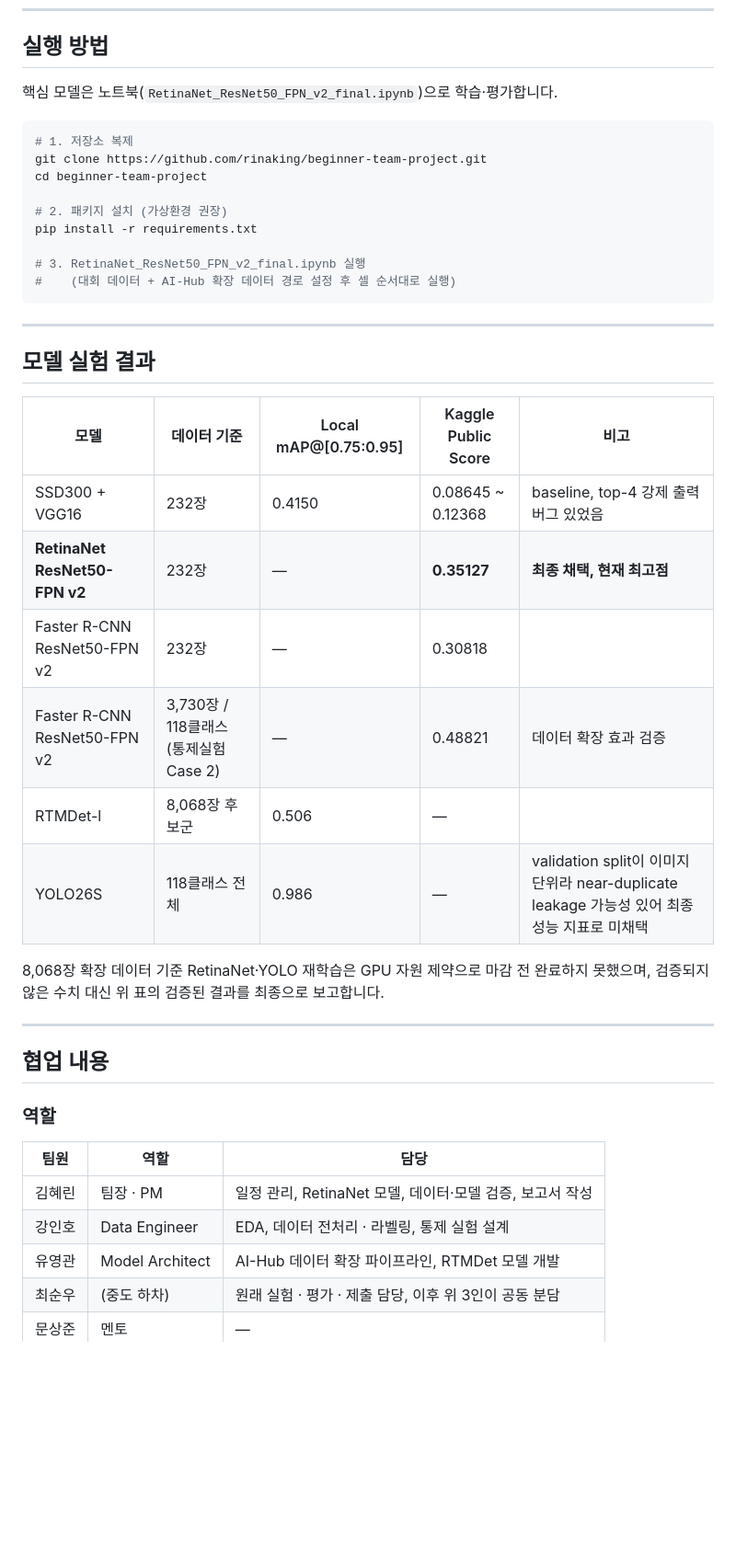
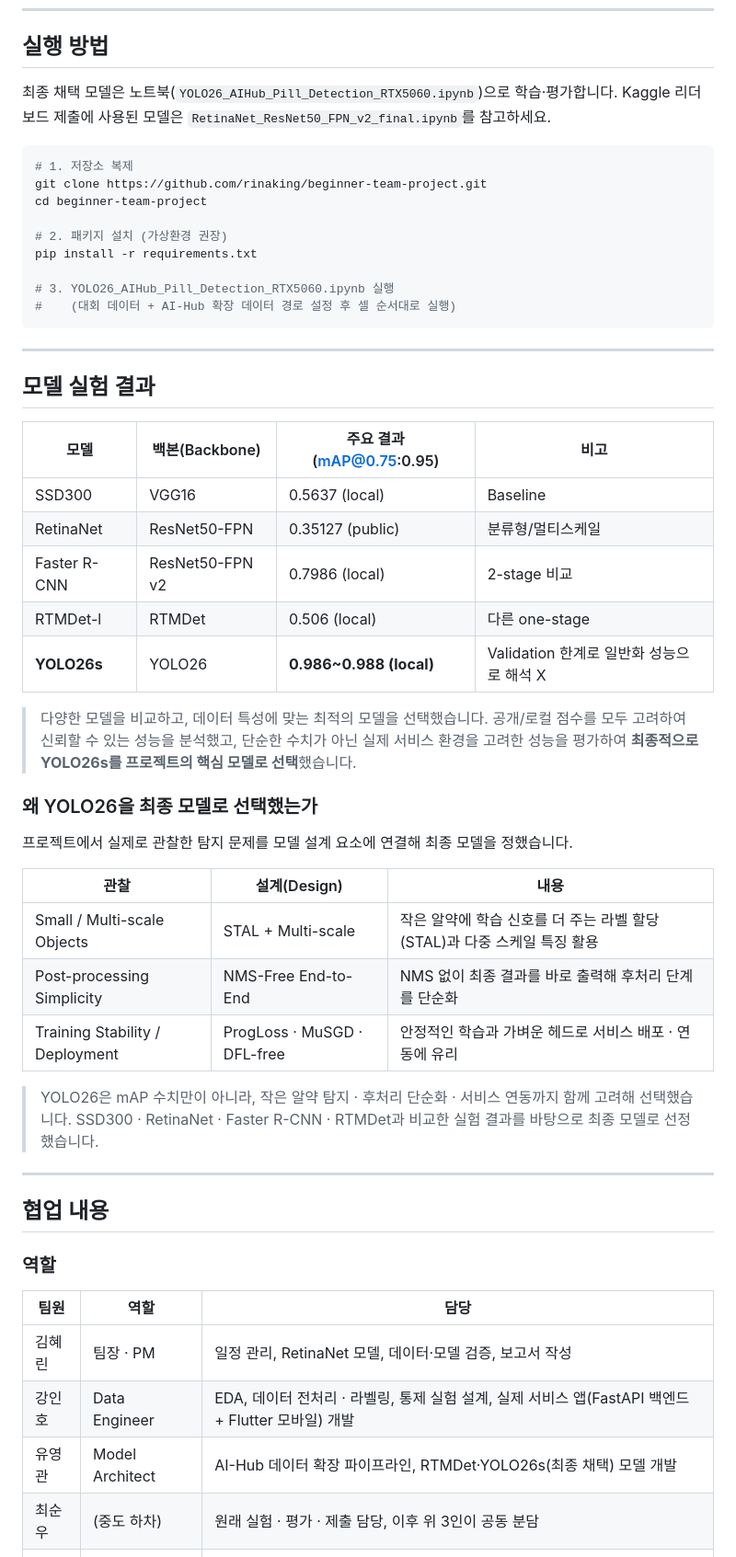
Before and after one commit to rinaking/beginner-team-project, a Markdown page: README.md, the part around one of its changes. Shown at 92% size. Drawn GitHub-style; blank space fills up the shorter version.

````diff
--- a/README.md
+++ b/README.md
@@ -83,7 +86,7 @@ beginner-team-project/
 
 ## 실행 방법
 
-핵심 모델은 노트북(`RetinaNet_ResNet50_FPN_v2_final.ipynb`)으로 학습·평가합니다.
+최종 채택 모델은 노트북(`YOLO26_AIHub_Pill_Detection_RTX5060.ipynb`)으로 학습·평가합니다. Kaggle 리더보드 제출에 사용된 모델은 `RetinaNet_ResNet50_FPN_v2_final.ipynb`를 참고하세요.
 
 ```bash
 # 1. 저장소 복제
@@ -93,7 +96,7 @@ cd beginner-team-project
 # 2. 패키지 설치 (가상환경 권장)
 pip install -r requirements.txt
 
-# 3. RetinaNet_ResNet50_FPN_v2_final.ipynb 실행
+# 3. YOLO26_AIHub_Pill_Detection_RTX5060.ipynb 실행
 #    (대회 데이터 + AI-Hub 확장 데이터 경로 설정 후 셀 순서대로 실행)
 ```
 
@@ -101,16 +104,27 @@ pip install -r requirements.txt
 
 ## 모델 실험 결과
 
-| 모델 | 데이터 기준 | Local mAP@[0.75:0.95] | Kaggle Public Score | 비고 |
-| --- | --- | --- | --- | --- |
-| SSD300 + VGG16 | 232장 | 0.4150 | 0.08645 ~ 0.12368 | baseline, top-4 강제 출력 버그 있었음 |
-| **RetinaNet ResNet50-FPN v2** | 232장 | — | **0.35127** | **최종 채택, 현재 최고점** |
-| Faster R-CNN ResNet50-FPN v2 | 232장 | — | 0.30818 | |
-| Faster R-CNN ResNet50-FPN v2 | 3,730장 / 118클래스 (통제실험 Case 2) | — | 0.48821 | 데이터 확장 효과 검증 |
-| RTMDet-l | 8,068장 후보군 | 0.506 | — | |
-| YOLO26S | 118클래스 전체 | 0.986 | — | validation split이 이미지 단위라 near-duplicate leakage 가능성 있어 최종 성능 지표로 미채택 |
+| 모델 | 백본(Backbone) | 주요 결과 (mAP@0.75:0.95) | 비고 |
+| --- | --- | --- | --- |
+| SSD300 | VGG16 | 0.5637 (local) | Baseline |
+| RetinaNet | ResNet50-FPN | 0.35127 (public) | 분류형/멀티스케일 |
+| Faster R-CNN | ResNet50-FPN v2 | 0.7986 (local) | 2-stage 비교 |
+| RTMDet-l | RTMDet | 0.506 (local) | 다른 one-stage |
+| **YOLO26s** | YOLO26 | **0.986~0.988 (local)** | Validation 한계로 일반화 성능으로 해석 X |
 
-8,068장 확장 데이터 기준 RetinaNet·YOLO 재학습은 GPU 자원 제약으로 마감 전 완료하지 못했으며, 검증되지 않은 수치 대신 위 표의 검증된 결과를 최종으로 보고합니다.
+> 다양한 모델을 비교하고, 데이터 특성에 맞는 최적의 모델을 선택했습니다. 공개/로컬 점수를 모두 고려하여 신뢰할 수 있는 성능을 분석했고, 단순한 수치가 아닌 실제 서비스 환경을 고려한 성능을 평가하여 **최종적으로 YOLO26s를 프로젝트의 핵심 모델로 선택**했습니다.
+
+### 왜 YOLO26을 최종 모델로 선택했는가
+
+프로젝트에서 실제로 관찰한 탐지 문제를 모델 설계 요소에 연결해 최종 모델을 정했습니다.
+
+| 관찰 | 설계(Design) | 내용 |
+| --- | --- | --- |
+| Small / Multi-scale Objects | STAL + Multi-scale | 작은 알약에 학습 신호를 더 주는 라벨 할당(STAL)과 다중 스케일 특징 활용 |
+| Post-processing Simplicity | NMS-Free End-to-End | NMS 없이 최종 결과를 바로 출력해 후처리 단계를 단순화 |
+| Training Stability / Deployment | ProgLoss · MuSGD · DFL-free | 안정적인 학습과 가벼운 헤드로 서비스 배포 · 연동에 유리 |
+
+> YOLO26은 mAP 수치만이 아니라, 작은 알약 탐지 · 후처리 단순화 · 서비스 연동까지 함께 고려해 선택했습니다. SSD300 · RetinaNet · Faster R-CNN · RTMDet과 비교한 실험 결과를 바탕으로 최종 모델로 선정했습니다.
 
 ---
 
@@ -121,8 +135,8 @@ pip install -r requirements.txt
 | 팀원 | 역할 | 담당 |
 | --- | --- | --- |
 | 김혜린 | 팀장 · PM | 일정 관리, RetinaNet 모델, 데이터·모델 검증, 보고서 작성 |
-| 강인호 | Data Engineer | EDA, 데이터 전처리 · 라벨링, 통제 실험 설계 |
-| 유영관 | Model Architect | AI-Hub 데이터 확장 파이프라인, RTMDet 모델 개발 |
+| 강인호 | Data Engineer | EDA, 데이터 전처리 · 라벨링, 통제 실험 설계, 실제 서비스 앱(FastAPI 백엔드 + Flutter 모바일) 개발 |
+| 유영관 | Model Architect | AI-Hub 데이터 확장 파이프라인, RTMDet·YOLO26s(최종 채택) 모델 개발 |
 | 최순우 | (중도 하차) | 원래 실험 · 평가 · 제출 담당, 이후 위 3인이 공동 분담 |
 | 문상준 | 멘토 | — |
 
````
Also changed, not shown: other parts of README.md (+18 -15 lines).
